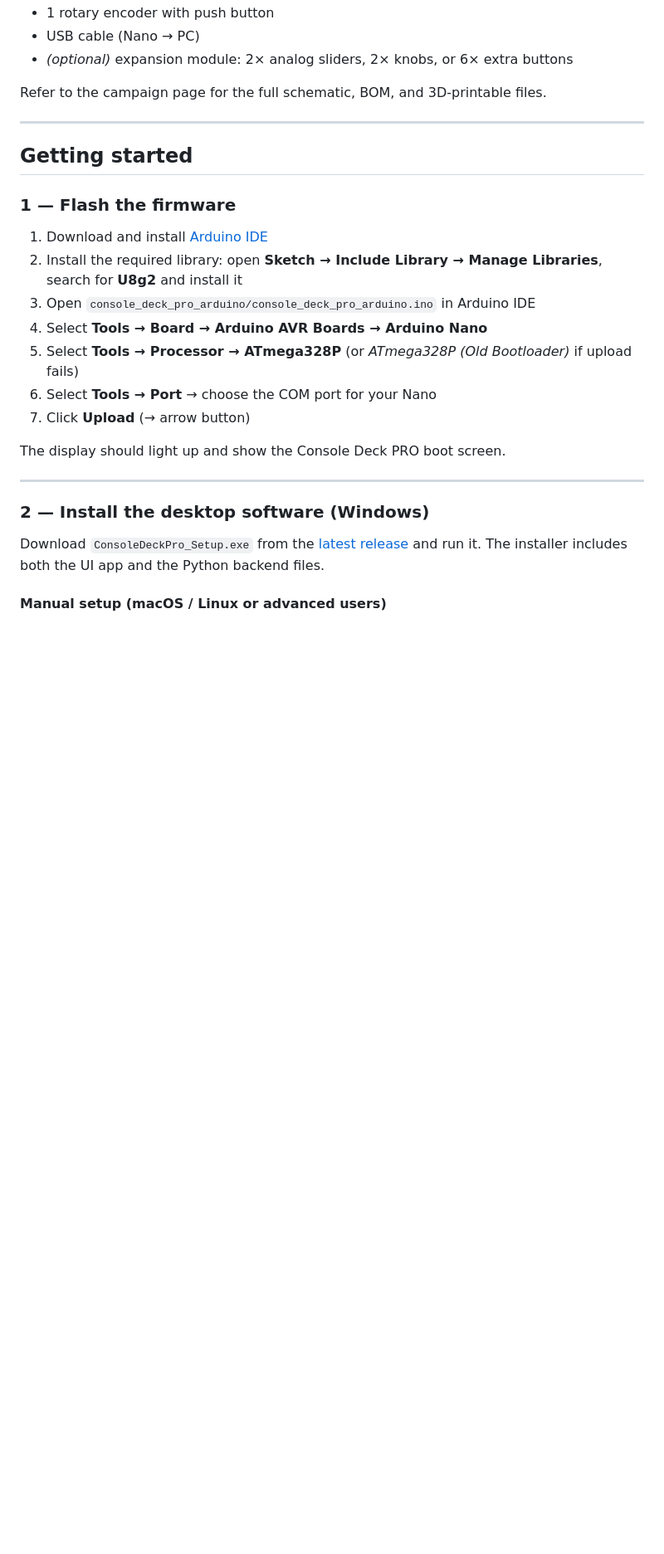
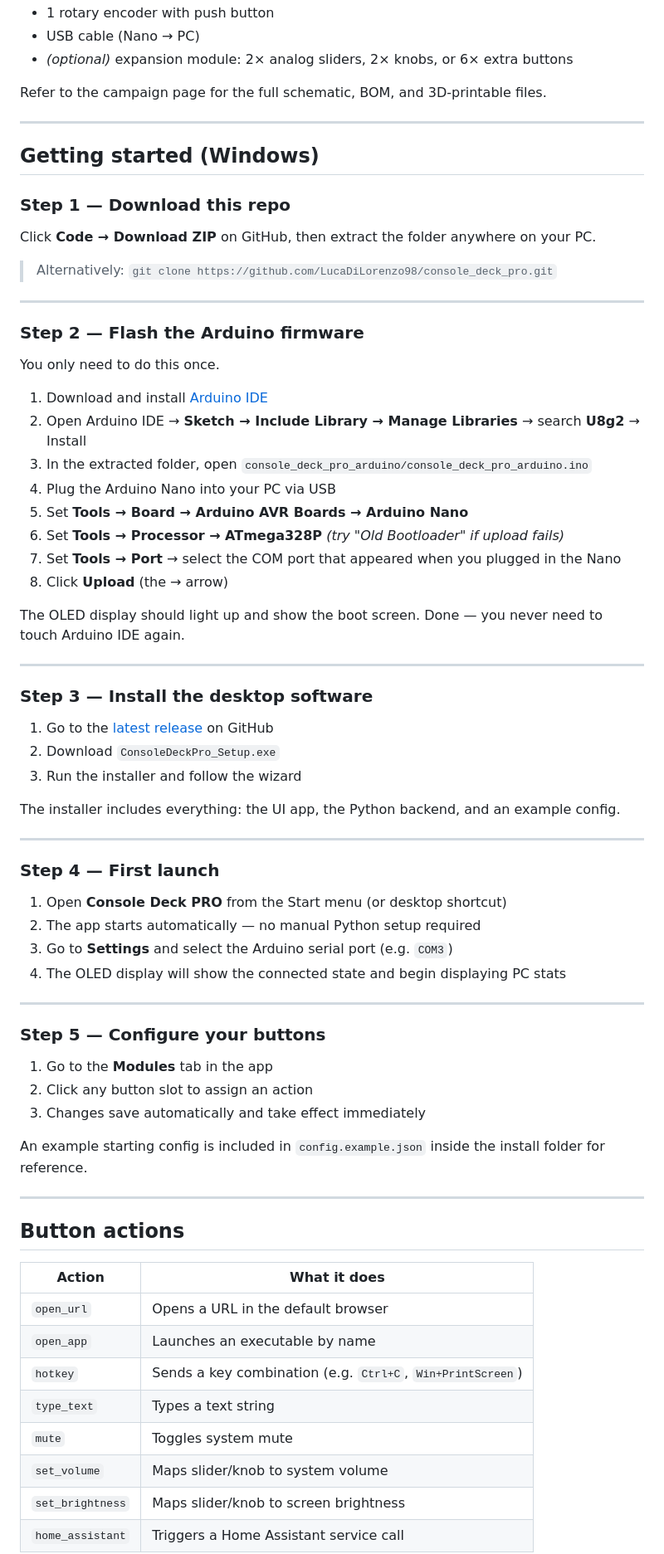
Before and after one commit to Riinmo/console_deck_pro, a Markdown page: README.md, the part around one of its changes. Shown at 83% size. GitHub-like rendering; blank space fills up the shorter version.

Commit message:
Update README with step-by-step getting started guide
Co-Authored-By: Claude Sonnet 4.6 <noreply@anthropic.com>

```diff
--- a/README.md
+++ b/README.md
@@ -34,24 +33,72 @@ Refer to the campaign page for the full schematic, BOM, and 3D-printable files.
 
 ---
 
-## Getting started
+## Getting started (Windows)
 
-### 1 — Flash the firmware
+### Step 1 — Download this repo
 
-1. Download and install [Arduino IDE](https://www.arduino.cc/en/software)
-2. Install the required library: open **Sketch → Include Library → Manage Libraries**, search for **U8g2** and install it
-3. Open `console_deck_pro_arduino/console_deck_pro_arduino.ino` in Arduino IDE
-4. Select **Tools → Board → Arduino AVR Boards → Arduino Nano**
-5. Select **Tools → Processor → ATmega328P** (or *ATmega328P (Old Bootloader)* if upload fails)
-6. Select **Tools → Port** → choose the COM port for your Nano
-7. Click **Upload** (→ arrow button)
+Click **Code → Download ZIP** on GitHub, then extract the folder anywhere on your PC.
 
-The display should light up and show the Console Deck PRO boot screen.
+> Alternatively: `git clone https://github.com/LucaDiLorenzo98/console_deck_pro.git`
 
 ---
 
-### 2 — Install the desktop software (Windows)
+### Step 2 — Flash the Arduino firmware
 
-Download `ConsoleDeckPro_Setup.exe` from the [latest release](../../releases/latest) and run it. The installer includes both the UI app and the Python backend files.
+You only need to do this once.
 
-#### Manual setup (macOS / Linux or advanced users)
+1. Download and install [Arduino IDE](https://www.arduino.cc/en/software)
+2. Open Arduino IDE → **Sketch → Include Library → Manage Libraries** → search **U8g2** → Install
+3. In the extracted folder, open `console_deck_pro_arduino/console_deck_pro_arduino.ino`
+4. Plug the Arduino Nano into your PC via USB
+5. Set **Tools → Board → Arduino AVR Boards → Arduino Nano**
+6. Set **Tools → Processor → ATmega328P** *(try "Old Bootloader" if upload fails)*
+7. Set **Tools → Port** → select the COM port that appeared when you plugged in the Nano
+8. Click **Upload** (the → arrow)
+
+The OLED display should light up and show the boot screen. Done — you never need to touch Arduino IDE again.
+
+---
+
+### Step 3 — Install the desktop software
+
+1. Go to the [latest release](../../releases/latest) on GitHub
+2. Download `ConsoleDeckPro_Setup.exe`
+3. Run the installer and follow the wizard
+
+The installer includes everything: the UI app, the Python backend, and an example config.
+
+---
+
+### Step 4 — First launch
+
+1. Open **Console Deck PRO** from the Start menu (or desktop shortcut)
+2. The app starts automatically — no manual Python setup required
+3. Go to **Settings** and select the Arduino serial port (e.g. `COM3`)
+4. The OLED display will show the connected state and begin displaying PC stats
+
+---
+
+### Step 5 — Configure your buttons
+
+1. Go to the **Modules** tab in the app
+2. Click any button slot to assign an action
+3. Changes save automatically and take effect immediately
+
+An example starting config is included in `config.example.json` inside the install folder for reference.
+
+---
+
+## Button actions
+
+| Action | What it does |
+|---|---|
+| `open_url` | Opens a URL in the default browser |
+| `open_app` | Launches an executable by name |
+| `hotkey` | Sends a key combination (e.g. `Ctrl+C`, `Win+PrintScreen`) |
+| `type_text` | Types a text string |
+| `mute` | Toggles system mute |
+| `set_volume` | Maps slider/knob to system volume |
+| `set_brightness` | Maps slider/knob to screen brightness |
+| `home_assistant` | Triggers a Home Assistant service call |
+
```
Also changed, not shown: other parts of README.md (+17 -45 lines).
